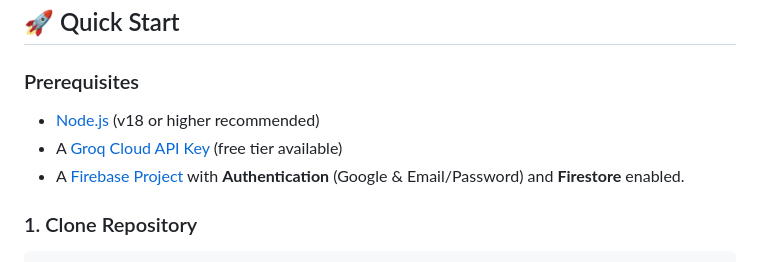
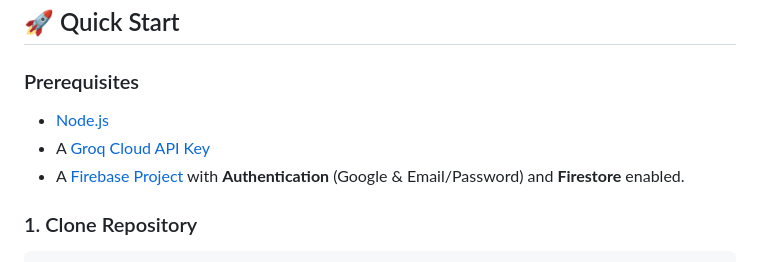
Before and after one commit to himani-2-git/testyAI, a Markdown page: README.md, the part around the change. Drawn GitHub-style.

```diff
--- a/README.md
+++ b/README.md
@@ -72,8 +72,8 @@ testyAI/
 ## 🚀 Quick Start
 
 ### Prerequisites
-- [Node.js](https://nodejs.org/) (v18 or higher recommended)
-- A [Groq Cloud API Key](https://console.groq.com/) (free tier available)
+- [Node.js](https://nodejs.org/)
+- A [Groq Cloud API Key](https://console.groq.com/)
 - A [Firebase Project](https://console.firebase.google.com/) with **Authentication** (Google & Email/Password) and **Firestore** enabled.
 
 ### 1. Clone Repository
```
